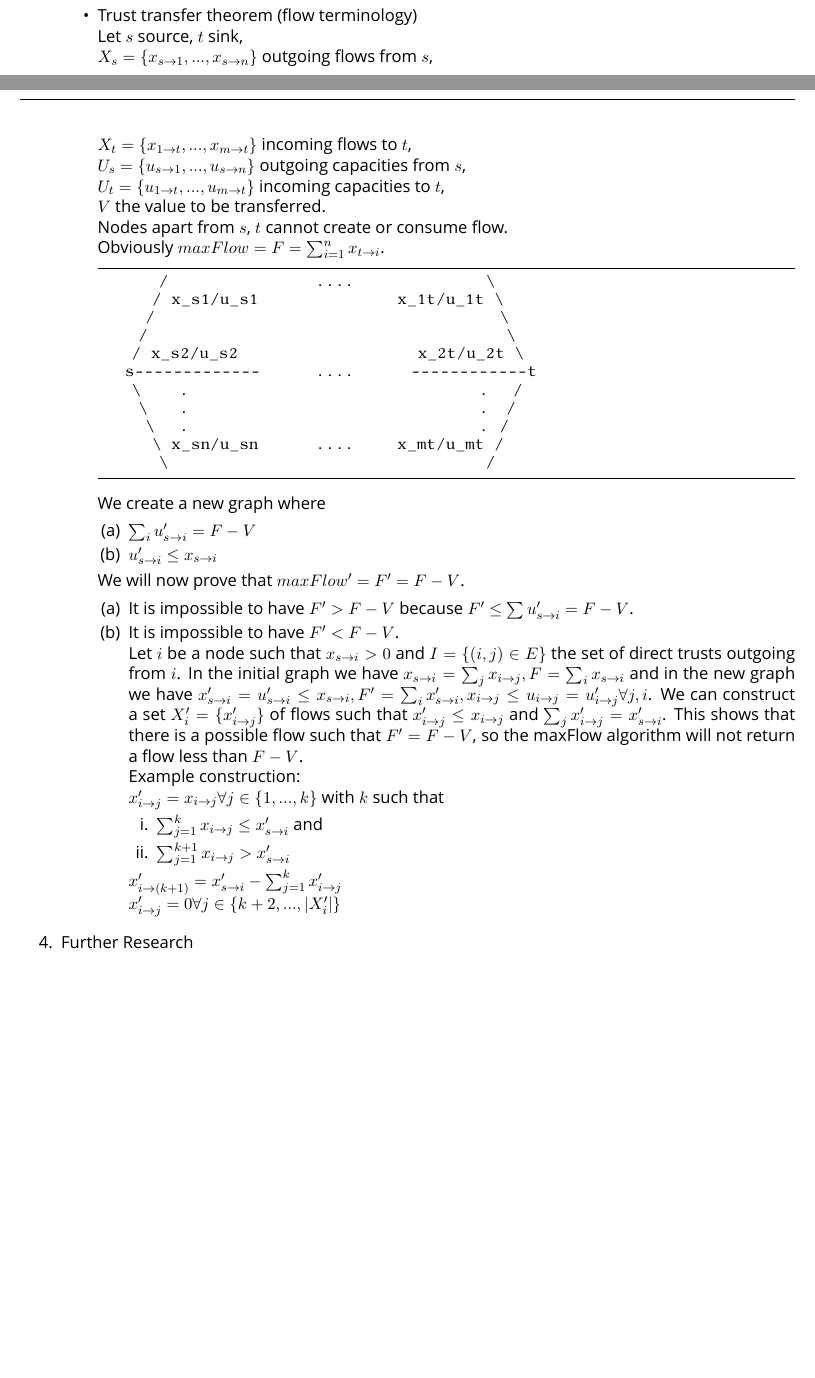
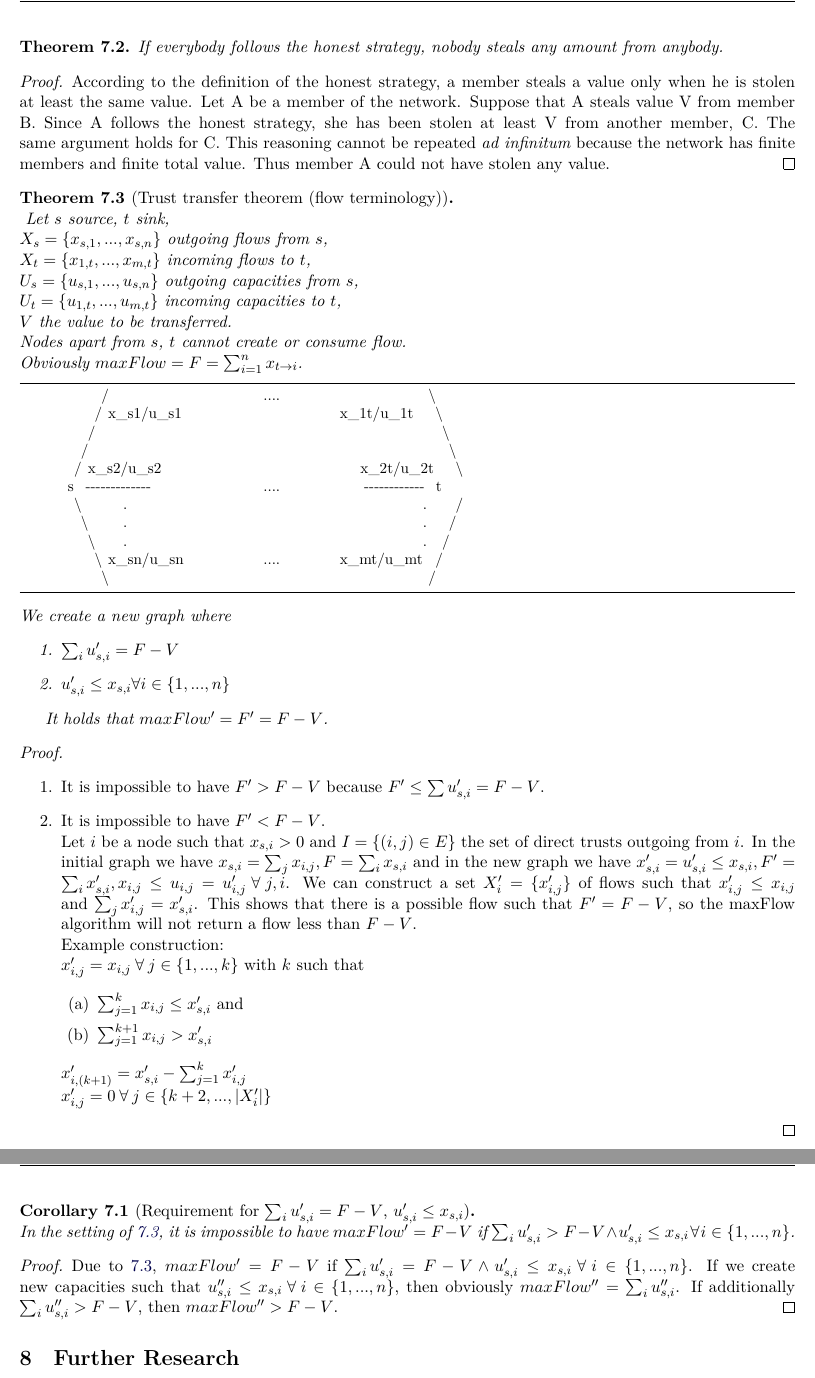
Before and after one commit to decrypto-org/TrustIsRisk, a LaTeX document (paperEng.tex): two parts of pages 1 and 2 of 2 before the commit and two parts of pages 2 and 3 of 3 after it, joined at a grey line, cut at the place of the change, the shorter picture padded with empty space. Compiled offline with XeLaTeX; a missing font is replaced by an installed copy or a similar font.

Commit message:
added honest strategy theorem, impossibility corollary, improved appearance

```diff
--- a/paperEng.tex
+++ b/paperEng.tex
@@ -128,55 +123,75 @@
 
-    \item Trust transfer theorem (flow terminology) \\
+    \begin{theorem}
+       If everybody follows the honest strategy, nobody steals any amount from anybody.
+    \end{theorem}
+    \begin{proof}
+       According to the definition of the honest strategy, a member steals a value only when he is stolen at least the same value.
+       Let A be a member of the network. Suppose that A steals value V from member B. Since A follows the honest strategy, she has
+       been stolen at least V from another member, C. The same argument holds for C. This reasoning cannot be repeated
+       \textit{ad infinitum} because the network has finite members and finite total value. Thus member A could not have stolen any value.
+    \end{proof}
+    \begin{theorem}[Trust transfer theorem (flow terminology)] \ \\
+    \label{trusttransfer}
        Let $s$ source, $t$ sink, \\
-    $X_s = \{x_{s \rightarrow 1}, ..., x_{s \rightarrow n}\}$ outgoing flows from $s$, \\
-    $X_t = \{x_{1 \rightarrow t}, ..., x_{m \rightarrow t}\}$ incoming flows to $t$, \\
-    $U_s = \{u_{s \rightarrow 1}, ..., u_{s \rightarrow n}\}$ outgoing capacities from $s$, \\
-    $U_t = \{u_{1 \rightarrow t}, ..., u_{m \rightarrow t}\}$ incoming capacities to $t$, \\
+       $X_s = \{x_{s, 1}, ..., x_{s, n}\}$ outgoing flows from $s$, \\
+       $X_t = \{x_{1, t}, ..., x_{m, t}\}$ incoming flows to $t$, \\
+       $U_s = \{u_{s, 1}, ..., u_{s, n}\}$ outgoing capacities from $s$, \\
+       $U_t = \{u_{1, t}, ..., u_{m, t}\}$ incoming capacities to $t$, \\
        $V$ the value to be transferred. \\
        Nodes apart from $s$, $t$ cannot create or consume flow. \\
        Obviously $maxFlow = F = \sum_{i=1}^{n}{x_{t \rightarrow i}}$.
-    \begin{lstlisting}
+       {\em \begin{lstlisting}
             /                      ....                     \
-        / x_s1/u_s1                         x_1t/u_1t \
+           / x_s1/u_s1                         x_1t/u_1t     \
           /                                                   \
          /                                                     \
-     / x_s2/u_s2                               x_2t/u_2t \
+        / x_s2/u_s2                               x_2t/u_2t     \
        s-------------              ....          ------------t
         \      .                                           .    /
          \     .                                           .   /
           \    .                                           .  /
-        \ x_sn/u_sn             ....        x_mt/u_mt /
+           \ x_sn/u_sn             ....        x_mt/u_mt     /
             \                                               /
-    \end{lstlisting}
+       \end{lstlisting}}
        We create a new graph where
        \begin{enumerate}
-      \item  $\sum_{i}{u_{s \rightarrow i}'} = F - V$
-      \item $u_{s \rightarrow i}' \leq x_{s \rightarrow i}$
+         \item  $\sum_{i}{u_{s, i}'} = F - V$
+         \item $u_{s, i}' \leq x_{s, i} \forall i \in \{1,...,n\}$
        \end{enumerate}
 
-    We will now prove that $maxFlow' = F' = F - V$.
-
+       It holds that $maxFlow' = F' = F - V$.
+    \end{theorem}
+    \begin{proof} \
        \begin{enumerate}
-      \item  It is impossible to have $F' > F - V$ because $F' \leq \sum{u_{s \rightarrow i}'} = F - V$.
+         \item  It is impossible to have $F' > F - V$ because $F' \leq \sum{u_{s, i}'} = F - V$.
          \item  It is impossible to have $F' < F - V$. \\
-      Let $i$ be a node such that $x_{s \rightarrow i} > 0$ and $I = \{(i,j) \in E\}$ the set of direct trusts outgoing from $i$.
-      In the initial graph we have $x_{s \rightarrow i} = \sum_{j}{x_{i \rightarrow j}}, F = \sum_{i}{x_{s \rightarrow i}}$
-      and in the new graph we have $x_{s \rightarrow i}' = u_{s \rightarrow i}' \leq x_{s \rightarrow i},
-      F' = \sum_{i}{x_{s \rightarrow i}'}, x_{i \rightarrow j} \leq u_{i \rightarrow j} = u_{i \rightarrow j}' \forall j, i$.
-      We can construct a set $X_i' = \{x_{i \rightarrow j}'\}$ of flows such that $x_{i \rightarrow j}' \leq x_{i \rightarrow j}$
-      and $\sum_{j}{x_{i \rightarrow j}'} = x_{s \rightarrow i}'$. This shows that there is a possible flow such that $F' = F - V$,
+         Let $i$ be a node such that $x_{s, i} > 0$ and $I = \{(i,j) \in E\}$ the set of direct trusts outgoing from $i$.
+         In the initial graph we have $x_{s, i} = \sum_{j}{x_{i, j}}, F = \sum_{i}{x_{s, i}}$
+         and in the new graph we have $x_{s, i}' = u_{s, i}' \leq x_{s, i},
+         F' = \sum_{i}{x_{s, i}'}, x_{i, j} \leq u_{i, j} = u_{i, j}' \:\forall\: j, i$.
+         We can construct a set $X_i' = \{x_{i, j}'\}$ of flows such that $x_{i, j}' \leq x_{i, j}$
+         and $\sum_{j}{x_{i, j}'} = x_{s, i}'$. This shows that there is a possible flow such that $F' = F - V$,
          so the maxFlow algorithm will not return a flow less than $F - V$. \\
          Example construction: \\
-      $x_{i \rightarrow j}' = x_{i \rightarrow j} \forall j \in \{1,...,k\}$ with $k$ such that
+         $x_{i, j}' = x_{i, j} \:\forall \:j \in \{1,...,k\}$ with $k$ such that
             \begin{enumerate}
-	      \item $\sum_{j=1}^{k}{x_{i \rightarrow j}} \leq x_{s \rightarrow i}'$ and
-	      \item $\sum_{j=1}^{k+1}{x_{i \rightarrow j}} > x_{s \rightarrow i}'$
+	      \item $\sum_{j=1}^{k}{x_{i, j}} \leq x_{s, i}'$ and
+	      \item $\sum_{j=1}^{k+1}{x_{i, j}} > x_{s, i}'$
             \end{enumerate}
-      $x_{i \rightarrow (k+1)}' = x_{s \rightarrow i}' - \sum_{j=1}^{k}{x_{i \rightarrow j}'}$ \\
-      $x_{i \rightarrow j}' = 0 \forall j \in \{k+2,...,|X_i'|\}$
+         $x_{i, (k+1)}' = x_{s, i}' - \sum_{j=1}^{k}{x_{i, j}'}$ \\
+         $x_{i, j}' = 0 \:\forall \:j \in \{k+2,...,|X_i'|\}$
        \end{enumerate}
-    \end{itemize}
-  \item Further Research
+    \end{proof}
 
-  \item References
+    \begin{corollary}[Requirement for $\sum_{i}{u_{s, i}'} = F - V$, $u_{s, i}' \leq x_{s, i}$] \ \\
+       In the setting of \ref{trusttransfer}, it is impossible to have $maxFlow' = F - V$ if $\sum_{i}{u_{s, i}'} > F - V
+       \wedge u_{s, i}' \leq x_{s, i}\: \forall \:i \in \{1,...,n\}$.
+    \end{corollary}
+    \begin{proof}
+       Due to \ref{trusttransfer}, $maxFlow' = F - V$ if $\sum_{i}{u_{s, i}'} = F - V
+       \wedge u_{s, i}' \leq x_{s, i}\: \forall \:i \in \{1,...,n\}$. If we create new capacities such that
+       $u_{s,i}'' \leq x_{s,i}\:\forall\:i \in \{1,...,n\}$, then obviously $maxFlow'' = \sum_{i}{u_{s,i}''}$. If
+       additionally $\sum_{i}{u_{s,i}''} > F - V$, then $maxFlow'' > F - V$.
+    \end{proof}
 
+  \section{Further Research}
```
Also changed, not shown: paperEng.pdf, paperEng.tex (107 more changed lines). Lines whose indentation alone changed are shown as unchanged.
